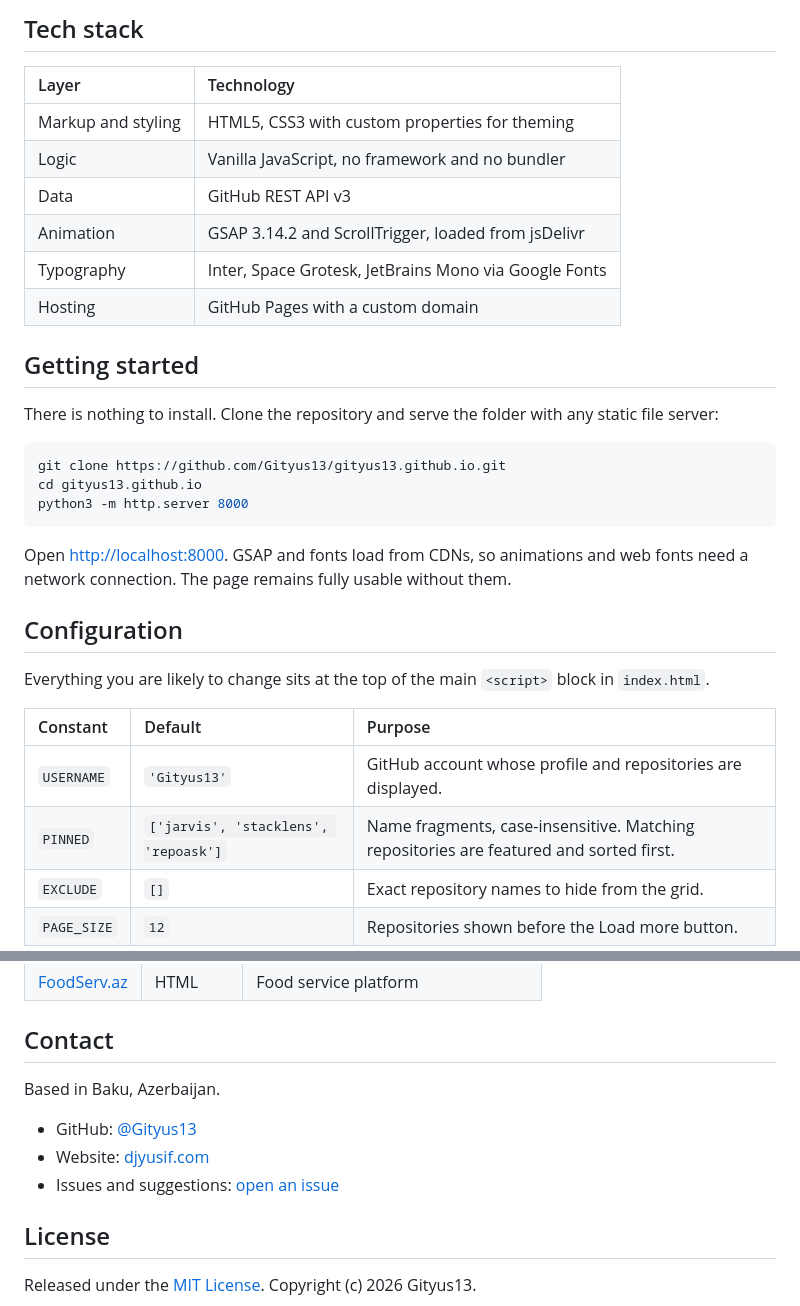
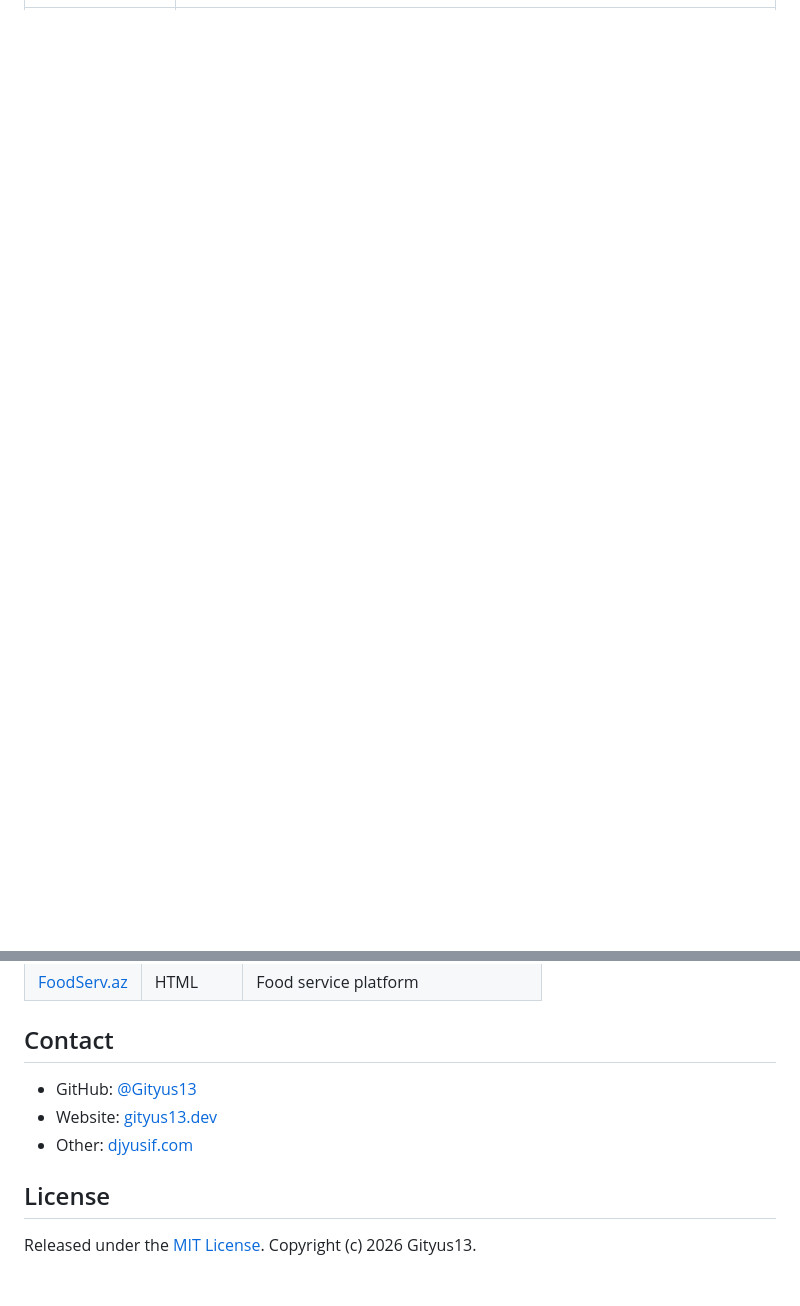
Before and after one commit to Gityus13/gityus13.github.io, a Markdown page: README.md, 2 parts joined by grey strips. Drawn GitHub-style; blank space fills up the shorter version.

````diff
--- a/README.md
+++ b/README.md
@@ -71,34 +43,0 @@ Unauthenticated GitHub API requests are limited to 60 per hour per IP address. T
-## Tech stack
-
-| Layer | Technology |
-| :-- | :-- |
-| Markup and styling | HTML5, CSS3 with custom properties for theming |
-| Logic | Vanilla JavaScript, no framework and no bundler |
-| Data | GitHub REST API v3 |
-| Animation | GSAP 3.14.2 and ScrollTrigger, loaded from jsDelivr |
-| Typography | Inter, Space Grotesk, JetBrains Mono via Google Fonts |
-| Hosting | GitHub Pages with a custom domain |
-
-## Getting started
-
-There is nothing to install. Clone the repository and serve the folder with any static file server:
-
-```bash
-git clone https://github.com/Gityus13/gityus13.github.io.git
-cd gityus13.github.io
-python3 -m http.server 8000
-```
-
-Open <http://localhost:8000>. GSAP and fonts load from CDNs, so animations and web fonts need a network connection. The page remains fully usable without them.
-
-## Configuration
-
-Everything you are likely to change sits at the top of the main `<script>` block in `index.html`.
-
-| Constant | Default | Purpose |
-| :-- | :-- | :-- |
-| `USERNAME` | `'Gityus13'` | GitHub account whose profile and repositories are displayed. |
-| `PINNED` | `['jarvis', 'stacklens', 'repoask']` | Name fragments, case-insensitive. Matching repositories are featured and sorted first. |
-| `EXCLUDE` | `[]` | Exact repository names to hide from the grid. |
-| `PAGE_SIZE` | `12` | Repositories shown before the Load more button. |
-
@@ -145,11 +63,9 @@ The live site lists every repository. A few representative ones:
 
 ## Contact
 
-Based in Baku, Azerbaijan.
-
 - GitHub: [@Gityus13](https://github.com/Gityus13)
-- Website: [djyusif.com](https://djyusif.com)
-- Issues and suggestions: [open an issue](https://github.com/Gityus13/gityus13.github.io/issues)
+- Website: [gityus13.dev](https://gityus13.dev)
+- Other: [djyusif.com](https://djyusif.com)
 
 ## License
 
````
Also changed, not shown: other parts of README.md (+44 -82 lines).
